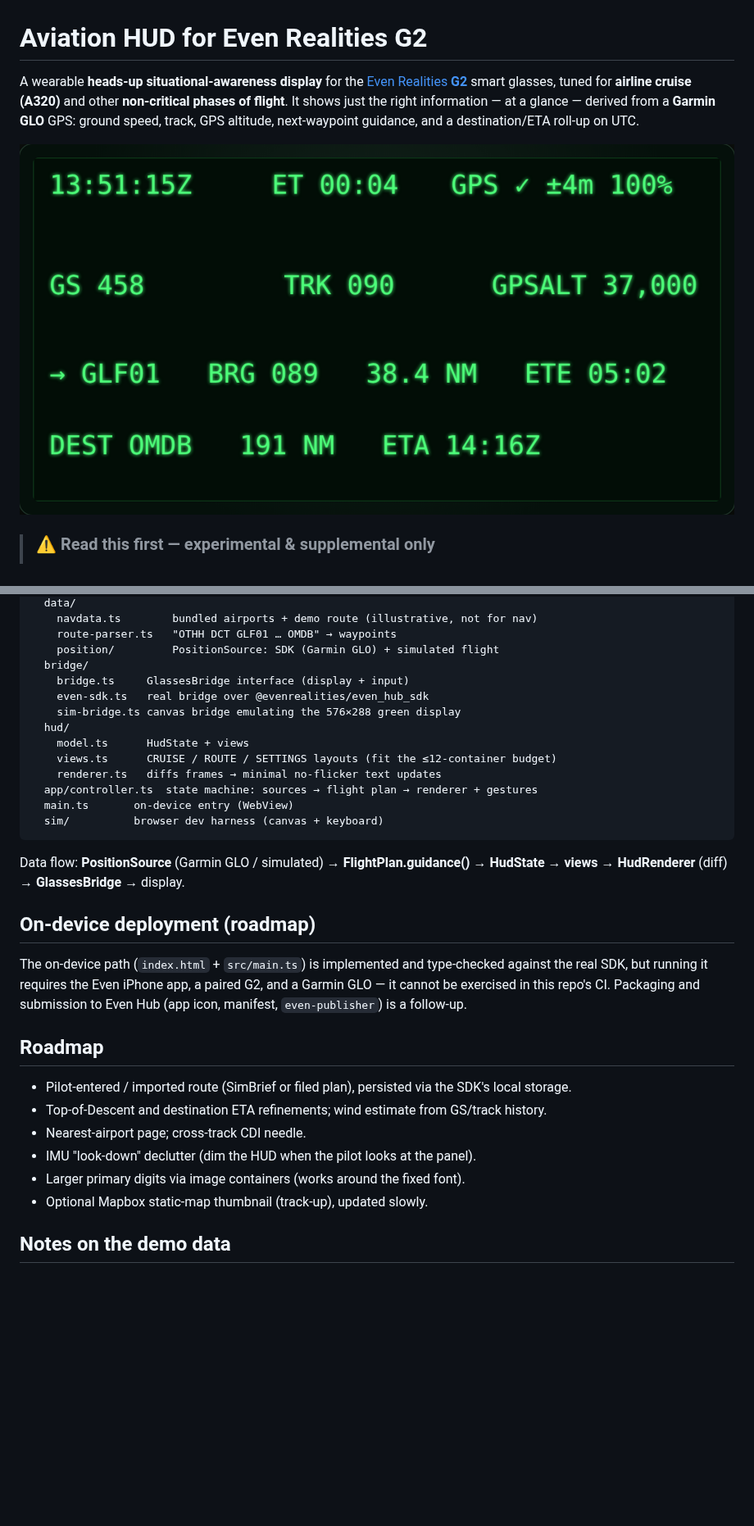
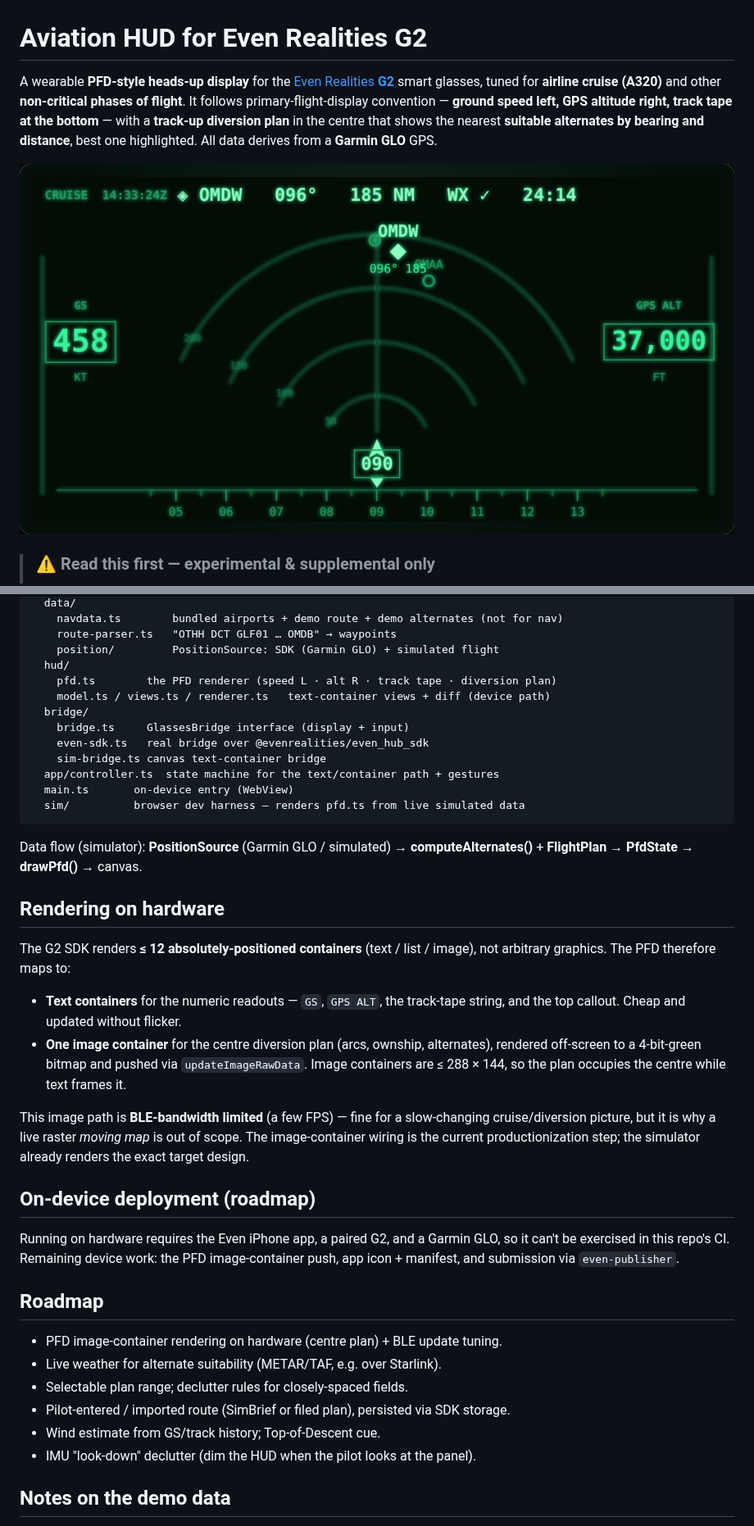
Before and after one commit to cianfru/HUD, a Markdown page: README.md, 2 parts joined by grey strips. Shown at 82% size. Rendered like a GitHub page; pictures changed too: docs/screenshots/cruise.png (deleted), docs/screenshots/pfd-cruise.png (added); blank space fills up the shorter version.

````diff
--- a/README.md
+++ b/README.md
@@ -1,13 +1,14 @@
 # Aviation HUD for Even Realities G2
 
-A wearable **heads-up situational-awareness display** for the [Even Realities
+A wearable **PFD-style heads-up display** for the [Even Realities
 **G2**](https://hub.evenrealities.com/docs/get-started/overview) smart glasses,
 tuned for **airline cruise (A320)** and other **non-critical phases of flight**.
-It shows just the right information — at a glance — derived from a **Garmin GLO**
-GPS: ground speed, track, GPS altitude, next-waypoint guidance, and a
-destination/ETA roll-up on UTC.
+It follows primary-flight-display convention — **ground speed left, GPS altitude
+right, track tape at the bottom** — with a **track-up diversion plan** in the
+centre that shows the nearest **suitable alternates by bearing and distance**,
+best one highlighted. All data derives from a **Garmin GLO** GPS.
 
-![CRUISE view](docs/screenshots/cruise.png)
+![PFD view](docs/screenshots/pfd-cruise.png)
 
 > ### ⚠️ Read this first — experimental & supplemental only
 >
@@ -108,39 +110,53 @@ src/
   data/
-    navdata.ts        bundled airports + demo route (illustrative, not for nav)
+    navdata.ts        bundled airports + demo route + demo alternates (not for nav)
     route-parser.ts   "OTHH DCT GLF01 … OMDB" → waypoints
     position/         PositionSource: SDK (Garmin GLO) + simulated flight
+  hud/
+    pfd.ts        the PFD renderer (speed L · alt R · track tape · diversion plan)
+    model.ts / views.ts / renderer.ts   text-container views + diff (device path)
   bridge/
     bridge.ts     GlassesBridge interface (display + input)
     even-sdk.ts   real bridge over @evenrealities/even_hub_sdk
-    sim-bridge.ts canvas bridge emulating the 576×288 green display
-  hud/
-    model.ts      HudState + views
-    views.ts      CRUISE / ROUTE / SETTINGS layouts (fit the ≤12-container budget)
-    renderer.ts   diffs frames → minimal no-flicker text updates
-  app/controller.ts  state machine: sources → flight plan → renderer + gestures
+    sim-bridge.ts canvas text-container bridge
+  app/controller.ts  state machine for the text/container path + gestures
   main.ts       on-device entry (WebView)
-  sim/          browser dev harness (canvas + keyboard)
+  sim/          browser dev harness — renders pfd.ts from live simulated data
 ```
 
-Data flow: **PositionSource** (Garmin GLO / simulated) → **FlightPlan.guidance()**
-→ **HudState** → **views** → **HudRenderer** (diff) → **GlassesBridge** → display.
+Data flow (simulator): **PositionSource** (Garmin GLO / simulated) →
+**computeAlternates()** + **FlightPlan** → **PfdState** → **drawPfd()** → canvas.
+
+## Rendering on hardware
+
+The G2 SDK renders **≤ 12 absolutely-positioned containers** (text / list /
+image), not arbitrary graphics. The PFD therefore maps to:
+
+- **Text containers** for the numeric readouts — `GS`, `GPS ALT`, the track-tape
+  string, and the top callout. Cheap and updated without flicker.
+- **One image container** for the centre diversion plan (arcs, ownship,
+  alternates), rendered off-screen to a 4-bit-green bitmap and pushed via
+  `updateImageRawData`. Image containers are ≤ 288 × 144, so the plan occupies
+  the centre while text frames it.
+
+This image path is **BLE-bandwidth limited** (a few FPS) — fine for a
+slow-changing cruise/diversion picture, but it is why a live raster *moving map*
+is out of scope. The image-container wiring is the current productionization
+step; the simulator already renders the exact target design.
 
 ## On-device deployment (roadmap)
 
-The on-device path (`index.html` + `src/main.ts`) is implemented and
-type-checked against the real SDK, but running it requires the Even iPhone app,
-a paired G2, and a Garmin GLO — it cannot be exercised in this repo's CI. Packaging
-and submission to Even Hub (app icon, manifest, `even-publisher`) is a follow-up.
+Running on hardware requires the Even iPhone app, a paired G2, and a Garmin GLO,
+so it can't be exercised in this repo's CI. Remaining device work: the PFD
+image-container push, app icon + manifest, and submission via `even-publisher`.
 
 ## Roadmap
 
-- Pilot-entered / imported route (SimBrief or filed plan), persisted via the SDK's
-  local storage.
-- Top-of-Descent and destination ETA refinements; wind estimate from GS/track history.
-- Nearest-airport page; cross-track CDI needle.
+- PFD image-container rendering on hardware (centre plan) + BLE update tuning.
+- Live weather for alternate suitability (METAR/TAF, e.g. over Starlink).
+- Selectable plan range; declutter rules for closely-spaced fields.
+- Pilot-entered / imported route (SimBrief or filed plan), persisted via SDK storage.
+- Wind estimate from GS/track history; Top-of-Descent cue.
 - IMU "look-down" declutter (dim the HUD when the pilot looks at the panel).
-- Larger primary digits via image containers (works around the fixed font).
-- Optional Mapbox static-map thumbnail (track-up), updated slowly.
 
 ## Notes on the demo data
 
````
Also changed, not shown: other parts of README.md (+34 -33 lines), docs/screenshots/pfd-divert.png (added), docs/screenshots/route.png (deleted), docs/screenshots/settings.png (deleted), 6 other files.
